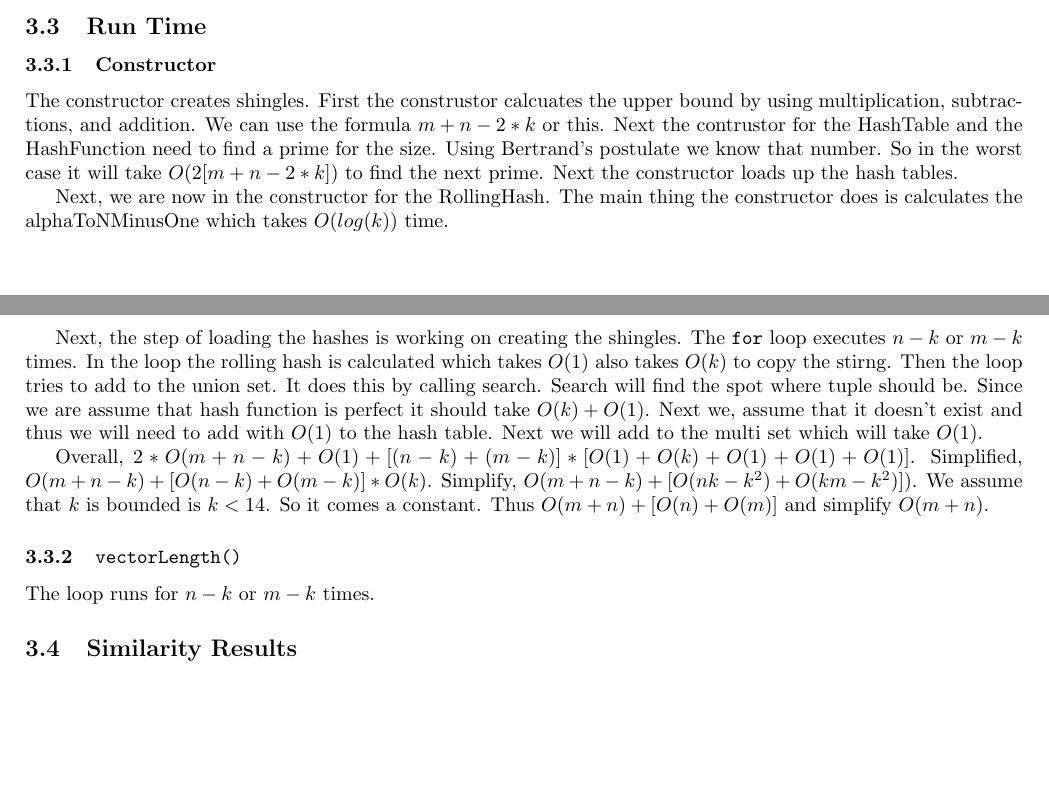
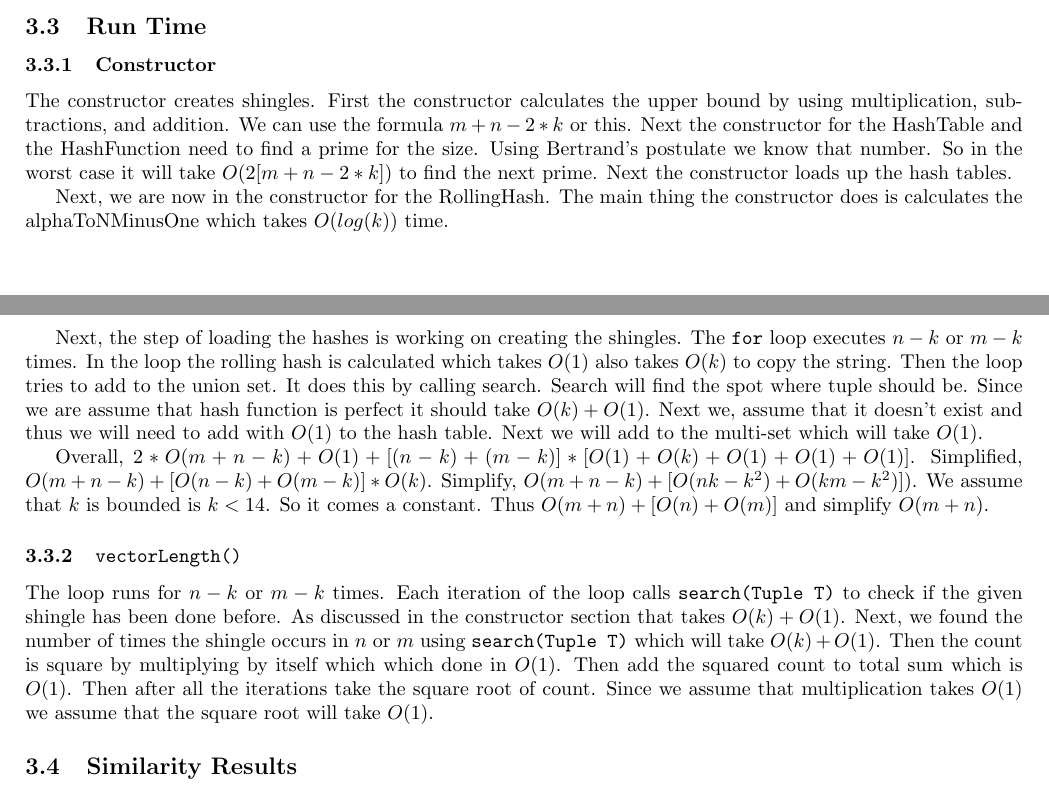
Before and after one commit to Mab879/coms311-pa1, a LaTeX document (docs/report.tex): two parts of pages 3 and 4 of 5, joined at a grey line, cut so that both start at the same text, the shorter picture padded with empty space. Compiled offline with pdfLaTeX.

Commit message:
Rough draft of 3 length

```diff
--- a/docs/report.tex
+++ b/docs/report.tex
@@ -156,25 +156,26 @@ assignment. Under the hood the hash table uses an array of LinkedList to store t
 a copy of all elements in a List to allow iteration over the elements.
 \subsection{Run Time}
 \subsubsection{Constructor}
-The constructor creates shingles. First the construstor calcuates the upper bound by using multiplication, subtractions, and addition. We can use the formula $m + n -2 * k$ or this.
-Next the contrustor for the HashTable and the HashFunction need to find a prime for the size. Using Bertrand's postulate we know that number. So in the worst case it will take
+The constructor creates shingles. First the constructor calculates the upper bound by using multiplication, subtractions, and addition. We can use the formula $m + n -2 * k$ or this.
+Next the constructor for the HashTable and the HashFunction need to find a prime for the size. Using Bertrand's postulate we know that number. So in the worst case it will take
  $O(2[m + n -2 * k])$ to find the next prime. Next the constructor loads up the hash tables.
 
 Next, we are now in the constructor for the RollingHash. The main thing the constructor does is
 calculates the alphaToNMinusOne which takes $O(log(k))$ time.
 
 Next, the step of loading the hashes is working on creating the shingles. The \texttt{for} loop executes $n-k$ or $m-k$
-times. In the loop the rolling hash is calculated which takes $O(1)$ also takes $O(k)$ to copy the stirng. Then the
+times. In the loop the rolling hash is calculated which takes $O(1)$ also takes $O(k)$ to copy the string. Then the
 loop tries to add to the union set. It does this by calling search. Search will find the spot where tuple should be.
 Since we are assume that hash function is perfect it should take $O(k) + O(1)$. Next we, assume that it doesn't exist and
-thus we will need to add with $O(1)$ to  the hash table. Next we will add to the multi set which will take $O(1)$.
+thus we will need to add with $O(1)$ to  the hash table. Next we will add to the multi-set which will take $O(1)$.
 
 Overall, $2 * O(m + n - k) + O(1) + [(n-k) + (m-k)] * [O(1) + O(k) + O(1) + O(1) + O(1)]$.
 Simplified, $O(m + n - k) + [O(n-k) + O(m-k)] * O(k)$.
 Simplify, $O(m + n - k) + [O(nk-k^2) + O(km-k^2)])$. We assume that $k$ is bounded is $k < 14$. So it comes a constant.
 Thus $O(m + n) + [O(n) + O(m)]$ and simplify $O(m + n)$.
 \subsubsection{\texttt{vectorLength()}}
-The loop runs for $n-k$ or $m-k$ times.
+The loop runs for $n-k$ or $m-k$ times. Each iteration of the loop calls \texttt{search(Tuple T)} to check if the given shingle has been done before. As discussed in the constructor section that takes $O(k) + O(1)$. Next, we found the number of times the shingle occurs in $n$ or $m$ using $ \texttt{search(Tuple T)}$  which will take $O(k) + O(1)$. Then the count is square by multiplying by itself which which done in $O(1)$. Then add the squared count to total sum which is $O(1)$. Then after all the iterations take the square root of count. Since we
+assume that multiplication takes $O(1)$ we assume that the square root will take $O(1)$.
 \subsection{Similarity Results}
 \section{HashCodeSimilarity}
 \subsection{Pseudo Code}
```
